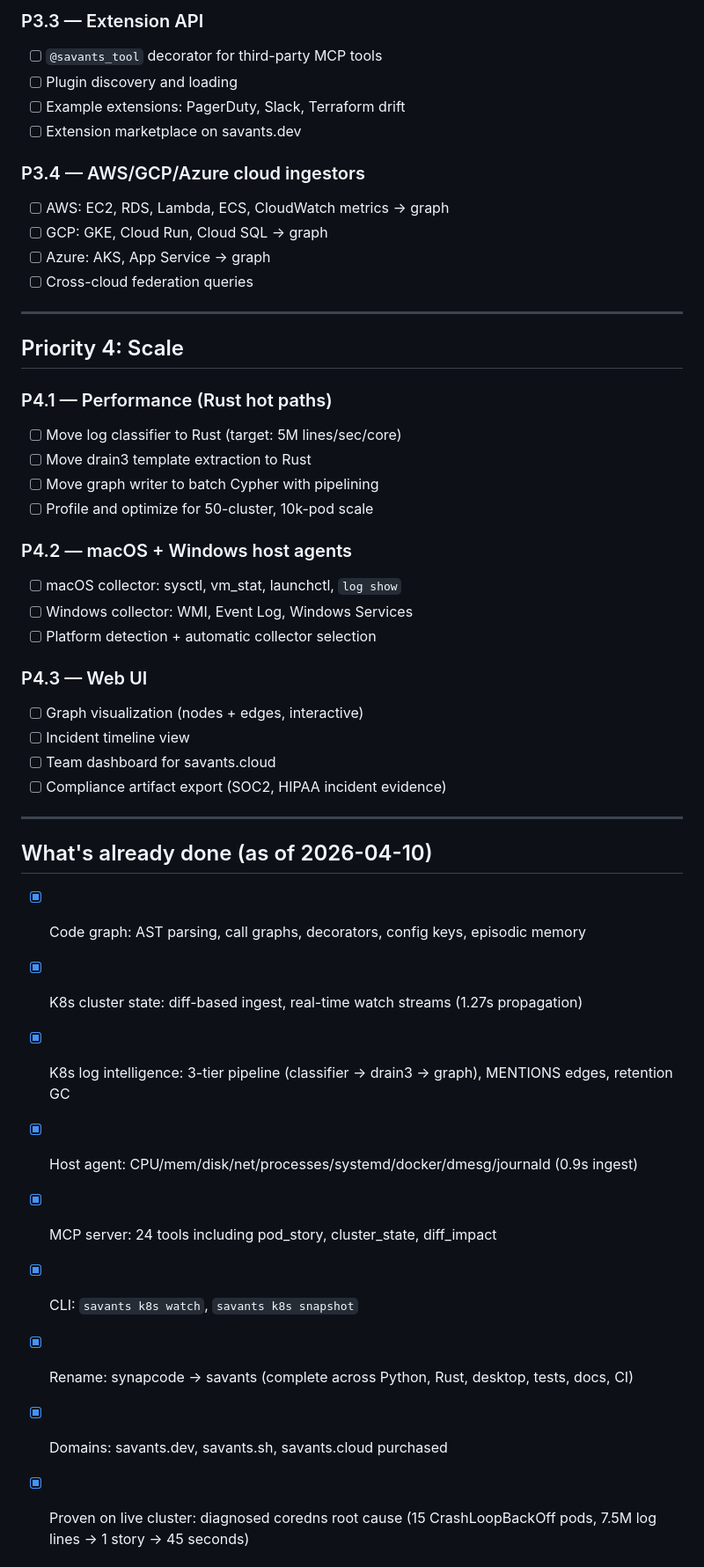
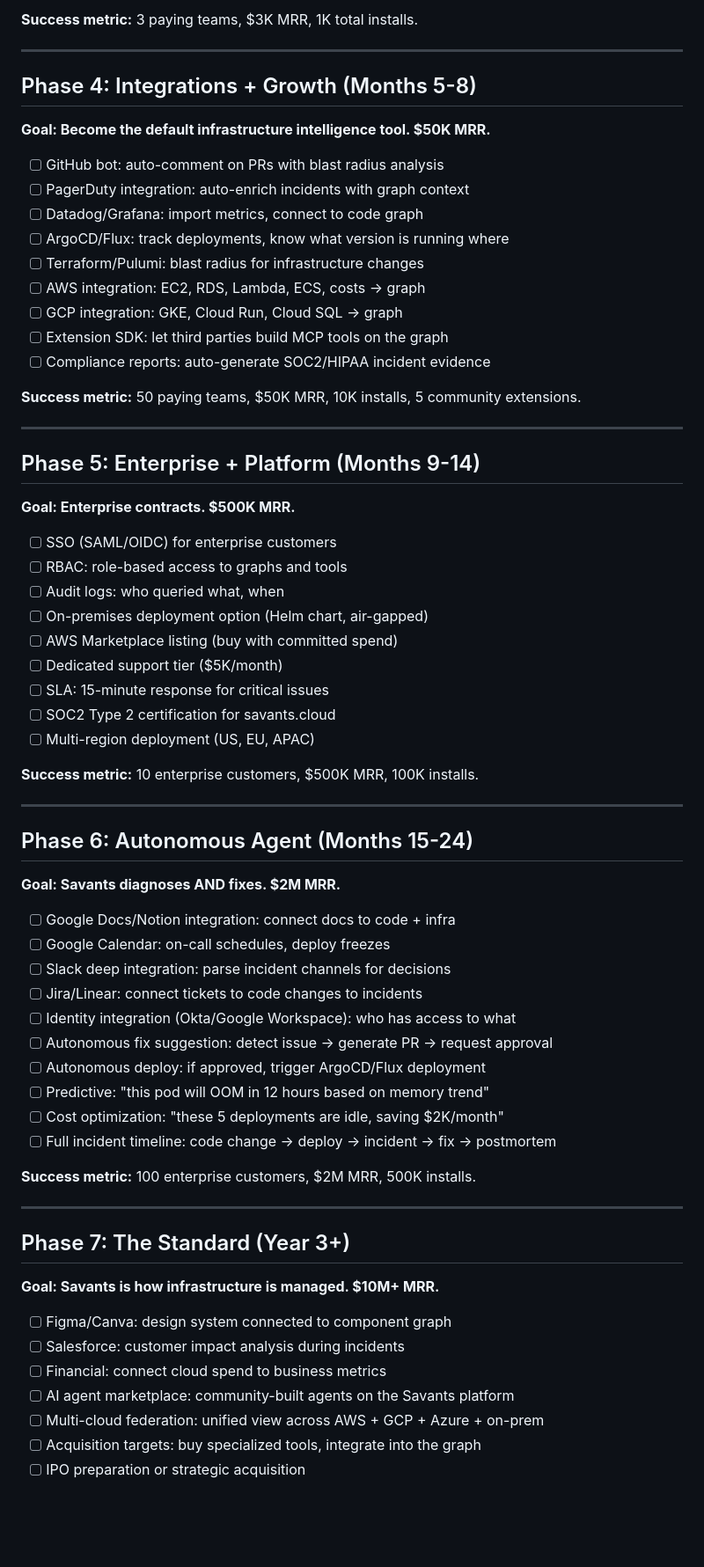
Before and after one commit to savants/savants, a Markdown page: ROADMAP.md, the part around one of its changes. Shown at 88% size. GitHub-like rendering; blank space fills up the shorter version.

Commit message:
Complete roadmap: 7 phases from launch to $10M+ MRR

```diff
--- a/ROADMAP.md
+++ b/ROADMAP.md
@@ -111,47 +73,72 @@ Everything else is blocked by this. No GTM, no launch, no growth without frictio
 
-### P3.3 — Extension API
-- [ ] `@savants_tool` decorator for third-party MCP tools
-- [ ] Plugin discovery and loading
-- [ ] Example extensions: PagerDuty, Slack, Terraform drift
-- [ ] Extension marketplace on savants.dev
-
-### P3.4 — AWS/GCP/Azure cloud ingestors
-- [ ] AWS: EC2, RDS, Lambda, ECS, CloudWatch metrics → graph
-- [ ] GCP: GKE, Cloud Run, Cloud SQL → graph
-- [ ] Azure: AKS, App Service → graph
-- [ ] Cross-cloud federation queries
+**Success metric:** 3 paying teams, $3K MRR, 1K total installs.
 
 ---
 
-## Priority 4: Scale
+## Phase 4: Integrations + Growth (Months 5-8)
 
-### P4.1 — Performance (Rust hot paths)
-- [ ] Move log classifier to Rust (target: 5M lines/sec/core)
-- [ ] Move drain3 template extraction to Rust
-- [ ] Move graph writer to batch Cypher with pipelining
-- [ ] Profile and optimize for 50-cluster, 10k-pod scale
+**Goal: Become the default infrastructure intelligence tool. $50K MRR.**
 
-### P4.2 — macOS + Windows host agents
-- [ ] macOS collector: sysctl, vm_stat, launchctl, `log show`
-- [ ] Windows collector: WMI, Event Log, Windows Services
-- [ ] Platform detection + automatic collector selection
+- [ ] GitHub bot: auto-comment on PRs with blast radius analysis
+- [ ] PagerDuty integration: auto-enrich incidents with graph context
+- [ ] Datadog/Grafana: import metrics, connect to code graph
+- [ ] ArgoCD/Flux: track deployments, know what version is running where
+- [ ] Terraform/Pulumi: blast radius for infrastructure changes
+- [ ] AWS integration: EC2, RDS, Lambda, ECS, costs → graph
+- [ ] GCP integration: GKE, Cloud Run, Cloud SQL → graph
+- [ ] Extension SDK: let third parties build MCP tools on the graph
+- [ ] Compliance reports: auto-generate SOC2/HIPAA incident evidence
 
-### P4.3 — Web UI
-- [ ] Graph visualization (nodes + edges, interactive)
-- [ ] Incident timeline view
-- [ ] Team dashboard for savants.cloud
-- [ ] Compliance artifact export (SOC2, HIPAA incident evidence)
+**Success metric:** 50 paying teams, $50K MRR, 10K installs, 5 community extensions.
 
 ---
 
-## What's already done (as of 2026-04-10)
+## Phase 5: Enterprise + Platform (Months 9-14)
 
-- [x] Code graph: AST parsing, call graphs, decorators, config keys, episodic memory
-- [x] K8s cluster state: diff-based ingest, real-time watch streams (1.27s propagation)
-- [x] K8s log intelligence: 3-tier pipeline (classifier → drain3 → graph), MENTIONS edges, retention GC
-- [x] Host agent: CPU/mem/disk/net/processes/systemd/docker/dmesg/journald (0.9s ingest)
-- [x] MCP server: 24 tools including pod_story, cluster_state, diff_impact
-- [x] CLI: `savants k8s watch`, `savants k8s snapshot`
-- [x] Rename: synapcode → savants (complete across Python, Rust, desktop, tests, docs, CI)
-- [x] Domains: savants.dev, savants.sh, savants.cloud purchased
-- [x] Proven on live cluster: diagnosed coredns root cause (15 CrashLoopBackOff pods, 7.5M log lines → 1 story → 45 seconds)
+**Goal: Enterprise contracts. $500K MRR.**
+
+- [ ] SSO (SAML/OIDC) for enterprise customers
+- [ ] RBAC: role-based access to graphs and tools
+- [ ] Audit logs: who queried what, when
+- [ ] On-premises deployment option (Helm chart, air-gapped)
+- [ ] AWS Marketplace listing (buy with committed spend)
+- [ ] Dedicated support tier ($5K/month)
+- [ ] SLA: 15-minute response for critical issues
+- [ ] SOC2 Type 2 certification for savants.cloud
+- [ ] Multi-region deployment (US, EU, APAC)
+
+**Success metric:** 10 enterprise customers, $500K MRR, 100K installs.
+
+---
+
+## Phase 6: Autonomous Agent (Months 15-24)
+
+**Goal: Savants diagnoses AND fixes. $2M MRR.**
+
+- [ ] Google Docs/Notion integration: connect docs to code + infra
+- [ ] Google Calendar: on-call schedules, deploy freezes
+- [ ] Slack deep integration: parse incident channels for decisions
+- [ ] Jira/Linear: connect tickets to code changes to incidents
+- [ ] Identity integration (Okta/Google Workspace): who has access to what
+- [ ] Autonomous fix suggestion: detect issue → generate PR → request approval
+- [ ] Autonomous deploy: if approved, trigger ArgoCD/Flux deployment
+- [ ] Predictive: "this pod will OOM in 12 hours based on memory trend"
+- [ ] Cost optimization: "these 5 deployments are idle, saving $2K/month"
+- [ ] Full incident timeline: code change → deploy → incident → fix → postmortem
+
+**Success metric:** 100 enterprise customers, $2M MRR, 500K installs.
+
+---
+
+## Phase 7: The Standard (Year 3+)
+
+**Goal: Savants is how infrastructure is managed. $10M+ MRR.**
+
+- [ ] Figma/Canva: design system connected to component graph
+- [ ] Salesforce: customer impact analysis during incidents
+- [ ] Financial: connect cloud spend to business metrics
+- [ ] AI agent marketplace: community-built agents on the Savants platform
+- [ ] Multi-cloud federation: unified view across AWS + GCP + Azure + on-prem
+- [ ] Acquisition targets: buy specialized tools, integrate into the graph
+- [ ] IPO preparation or strategic acquisition
+
```
Also changed, not shown: other parts of ROADMAP.md (+78 -90 lines).
